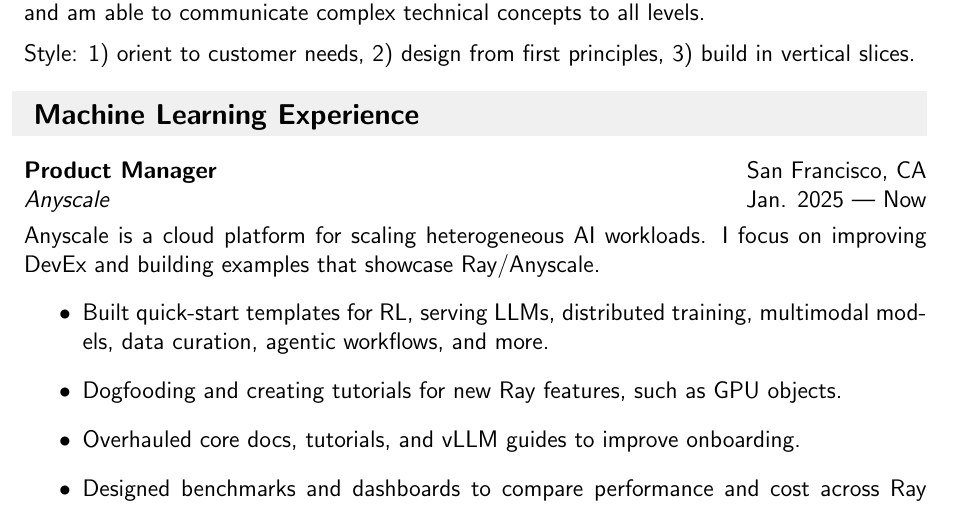
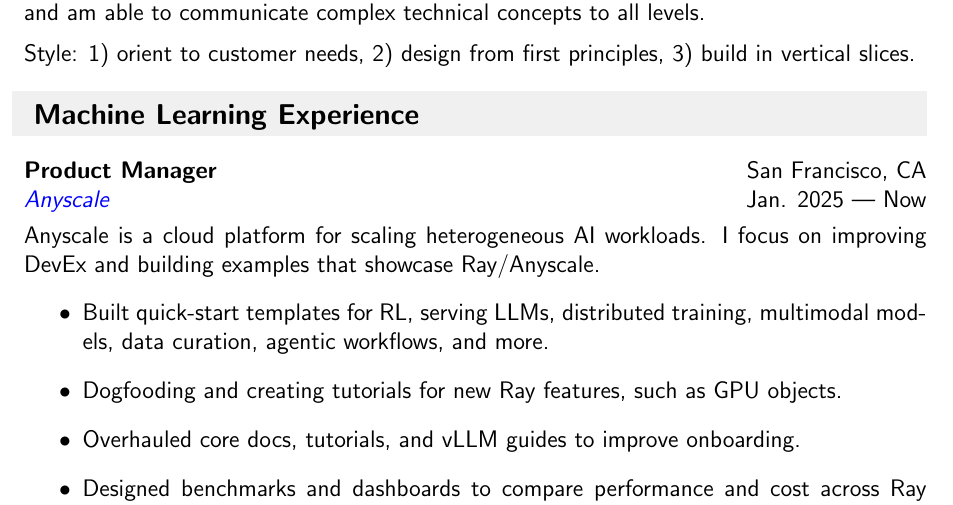
Before and after one commit to crypdick/Decal-LaTeX-CV, a LaTeX CV (RDecal-ML-CV.tex): part of page 1 of 5, cut so that both start at the same text. Compiled offline with pdfLaTeX.

Commit message:
Update Anyscale entry to include a hyperlink to the company website in the CV.

```diff
--- a/RDecal-ML-CV.tex
+++ b/RDecal-ML-CV.tex
@@ -152,7 +152,7 @@
 %%%%%%%%%%%%%%%%%%%%%%%%%%%%%%
     \resheading{Machine Learning Experience}
 
-    \ressubheading{Product Manager}{San Francisco, CA}{Anyscale}{Jan. 2025 --- Now}
+    \ressubheading{Product Manager}{San Francisco, CA}{\href{https://www.anyscale.com/}{Anyscale}}{Jan. 2025 --- Now}
 
     \vspace{-6pt} Anyscale is a cloud platform for scaling heterogeneous AI workloads. I focus on improving DevEx and building examples that showcase Ray/Anyscale.
     \begin{itemize}
```
Also changed, not shown: RDecal-ML-CV.pdf.
